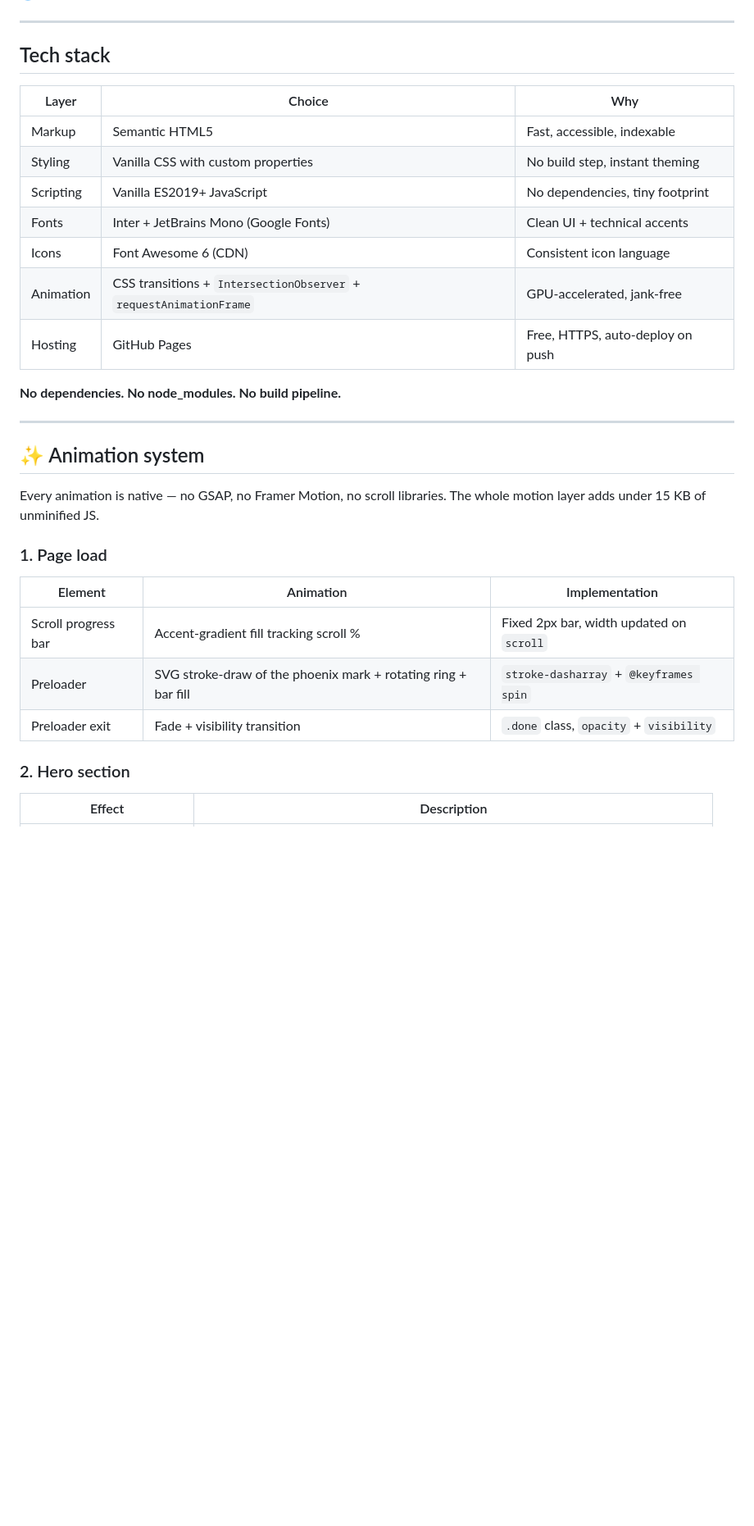
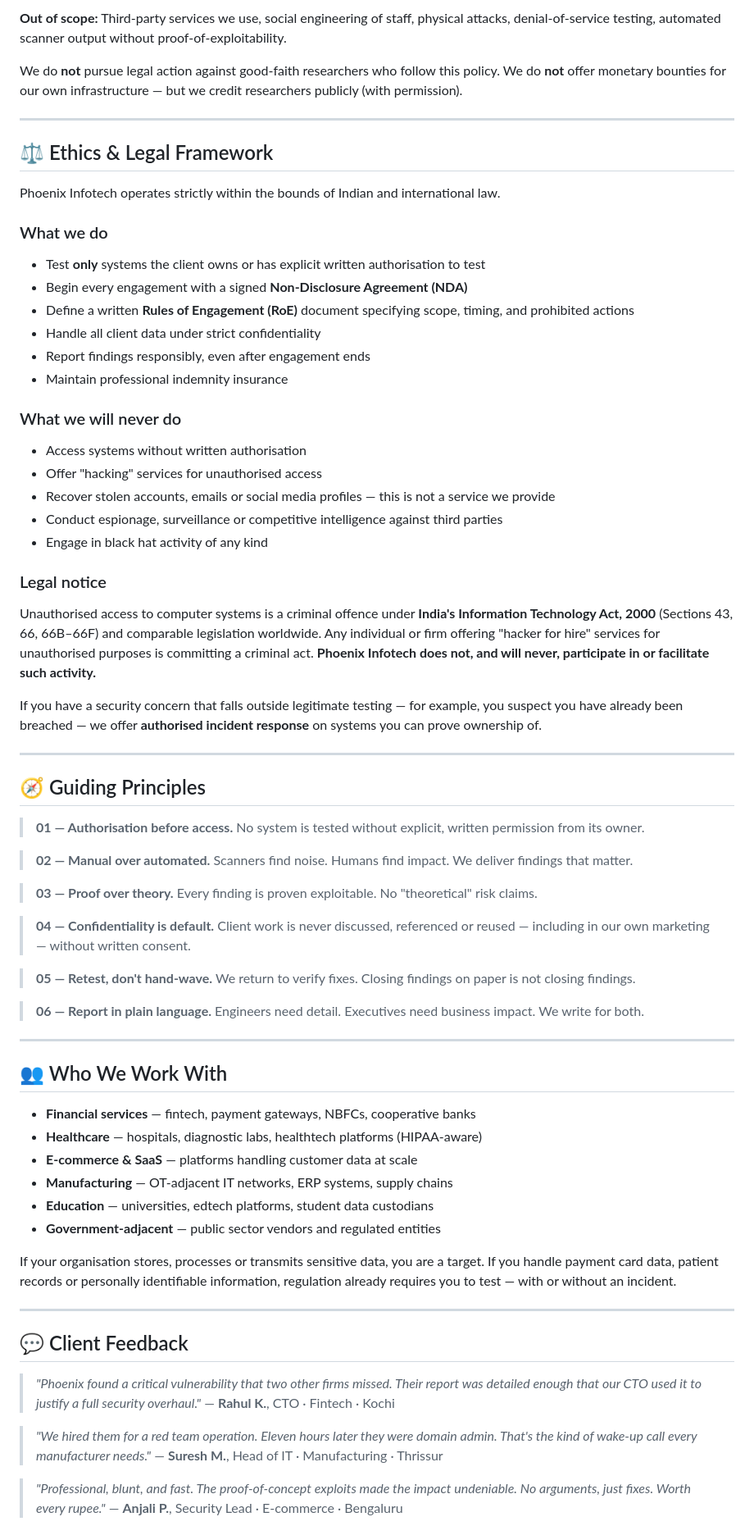
Before and after one commit to bilnxny/phoenix-infotech, a Markdown page: README.md, the part around one of its changes. Shown at 82% size. GitHub-like rendering; blank space fills up the shorter version.

```diff
--- a/README.md
+++ b/README.md
@@ -55,34 +86,78 @@ The entire site ships as a **single `index.html`** file. Nothing needs compiling
+**Out of scope:** Third-party services we use, social engineering of staff, physical attacks, denial-of-service testing, automated scanner output without proof-of-exploitability.
+
+We do **not** pursue legal action against good-faith researchers who follow this policy. We do **not** offer monetary bounties for our own infrastructure — but we credit researchers publicly (with permission).
 
 ---
 
-## Tech stack
+## ⚖️ Ethics & Legal Framework
 
-| Layer | Choice | Why |
-|---|---|---|
-| Markup | Semantic HTML5 | Fast, accessible, indexable |
-| Styling | Vanilla CSS with custom properties | No build step, instant theming |
-| Scripting | Vanilla ES2019+ JavaScript | No dependencies, tiny footprint |
-| Fonts | Inter + JetBrains Mono (Google Fonts) | Clean UI + technical accents |
-| Icons | Font Awesome 6 (CDN) | Consistent icon language |
-| Animation | CSS transitions + `IntersectionObserver` + `requestAnimationFrame` | GPU-accelerated, jank-free |
-| Hosting | GitHub Pages | Free, HTTPS, auto-deploy on push |
+Phoenix Infotech operates strictly within the bounds of Indian and international law.
 
-**No dependencies. No node_modules. No build pipeline.**
+### What we do
+- Test **only** systems the client owns or has explicit written authorisation to test
+- Begin every engagement with a signed **Non-Disclosure Agreement (NDA)**
+- Define a written **Rules of Engagement (RoE)** document specifying scope, timing, and prohibited actions
+- Handle all client data under strict confidentiality
+- Report findings responsibly, even after engagement ends
+- Maintain professional indemnity insurance
+
+### What we will never do
+- Access systems without written authorisation
+- Offer "hacking" services for unauthorised access
+- Recover stolen accounts, emails or social media profiles — this is not a service we provide
+- Conduct espionage, surveillance or competitive intelligence against third parties
+- Engage in black hat activity of any kind
+
+### Legal notice
+Unauthorised access to computer systems is a criminal offence under **India's Information Technology Act, 2000** (Sections 43, 66, 66B–66F) and comparable legislation worldwide. Any individual or firm offering "hacker for hire" services for unauthorised purposes is committing a criminal act. **Phoenix Infotech does not, and will never, participate in or facilitate such activity.**
+
+If you have a security concern that falls outside legitimate testing — for example, you suspect you have already been breached — we offer **authorised incident response** on systems you can prove ownership of.
 
 ---
 
-## ✨ Animation system
+## 🧭 Guiding Principles
 
-Every animation is native — no GSAP, no Framer Motion, no scroll libraries. The whole motion layer adds under 15 KB of unminified JS.
+> **01 — Authorisation before access.**
+> No system is tested without explicit, written permission from its owner.
 
-### 1. Page load
+> **02 — Manual over automated.**
+> Scanners find noise. Humans find impact. We deliver findings that matter.
 
-| Element | Animation | Implementation |
-|---|---|---|
-| Scroll progress bar | Accent-gradient fill tracking scroll % | Fixed 2px bar, width updated on `scroll` |
-| Preloader | SVG stroke-draw of the phoenix mark + rotating ring + bar fill | `stroke-dasharray` + `@keyframes spin` |
-| Preloader exit | Fade + visibility transition | `.done` class, `opacity` + `visibility` |
+> **03 — Proof over theory.**
+> Every finding is proven exploitable. No "theoretical" risk claims.
 
-### 2. Hero section
+> **04 — Confidentiality is default.**
+> Client work is never discussed, referenced or reused — including in our own marketing — without written consent.
 
-| Effect | Description |
+> **05 — Retest, don't hand-wave.**
+> We return to verify fixes. Closing findings on paper is not closing findings.
+
+> **06 — Report in plain language.**
+> Engineers need detail. Executives need business impact. We write for both.
+
+---
+
+## 👥 Who We Work With
+
+- **Financial services** — fintech, payment gateways, NBFCs, cooperative banks
+- **Healthcare** — hospitals, diagnostic labs, healthtech platforms (HIPAA-aware)
+- **E-commerce & SaaS** — platforms handling customer data at scale
+- **Manufacturing** — OT-adjacent IT networks, ERP systems, supply chains
+- **Education** — universities, edtech platforms, student data custodians
+- **Government-adjacent** — public sector vendors and regulated entities
+
+If your organisation stores, processes or transmits sensitive data, you are a target. If you handle payment card data, patient records or personally identifiable information, regulation already requires you to test — with or without an incident.
+
+---
+
+## 💬 Client Feedback
+
+> *"Phoenix found a critical vulnerability that two other firms missed. Their report was detailed enough that our CTO used it to justify a full security overhaul."*
+> — **Rahul K.**, CTO · Fintech · Kochi
+
+> *"We hired them for a red team operation. Eleven hours later they were domain admin. That's the kind of wake-up call every manufacturer needs."*
+> — **Suresh M.**, Head of IT · Manufacturing · Thrissur
+
+> *"Professional, blunt, and fast. The proof-of-concept exploits made the impact undeniable. No arguments, just fixes. Worth every rupee."*
+> — **Anjali P.**, Security Lead · E-commerce · Bengaluru
+
```
Also changed, not shown: other parts of README.md (+86 -49 lines).
